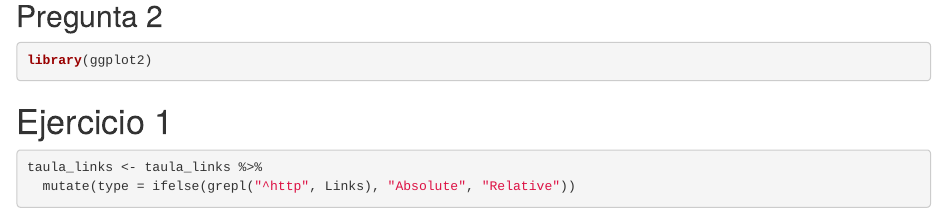
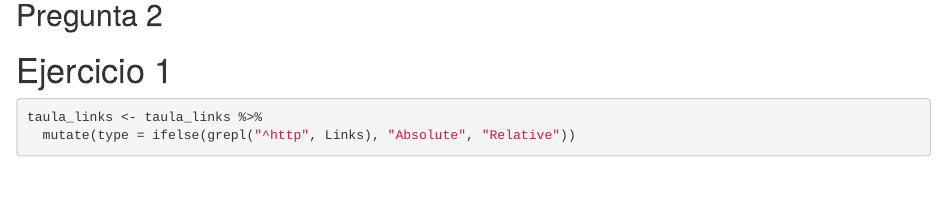
Before and after one commit to viccomasp/Practica-2, an R Markdown document (practica2.Rmd): the page in a window 1100 px wide, from 2950 px down before the commit and from 2920 px down after it, so that both start at the same text. Rendered offline with R 4.5, knitr and Pandoc, with nearby package versions; some code elsewhere in the file could not run offline.

Commit message:
neteja llibreries

````diff
--- a/practica2.Rmd
+++ b/practica2.Rmd
@@ -84,10 +82,6 @@ taula_links <- taula_links %>%
 ```
 
 ## Pregunta 2
-
-```{r}
-library(ggplot2)
-```
 
 # Ejercicio 1
 
````
Also changed, not shown: practica2.Rmd (2 more changed lines).
